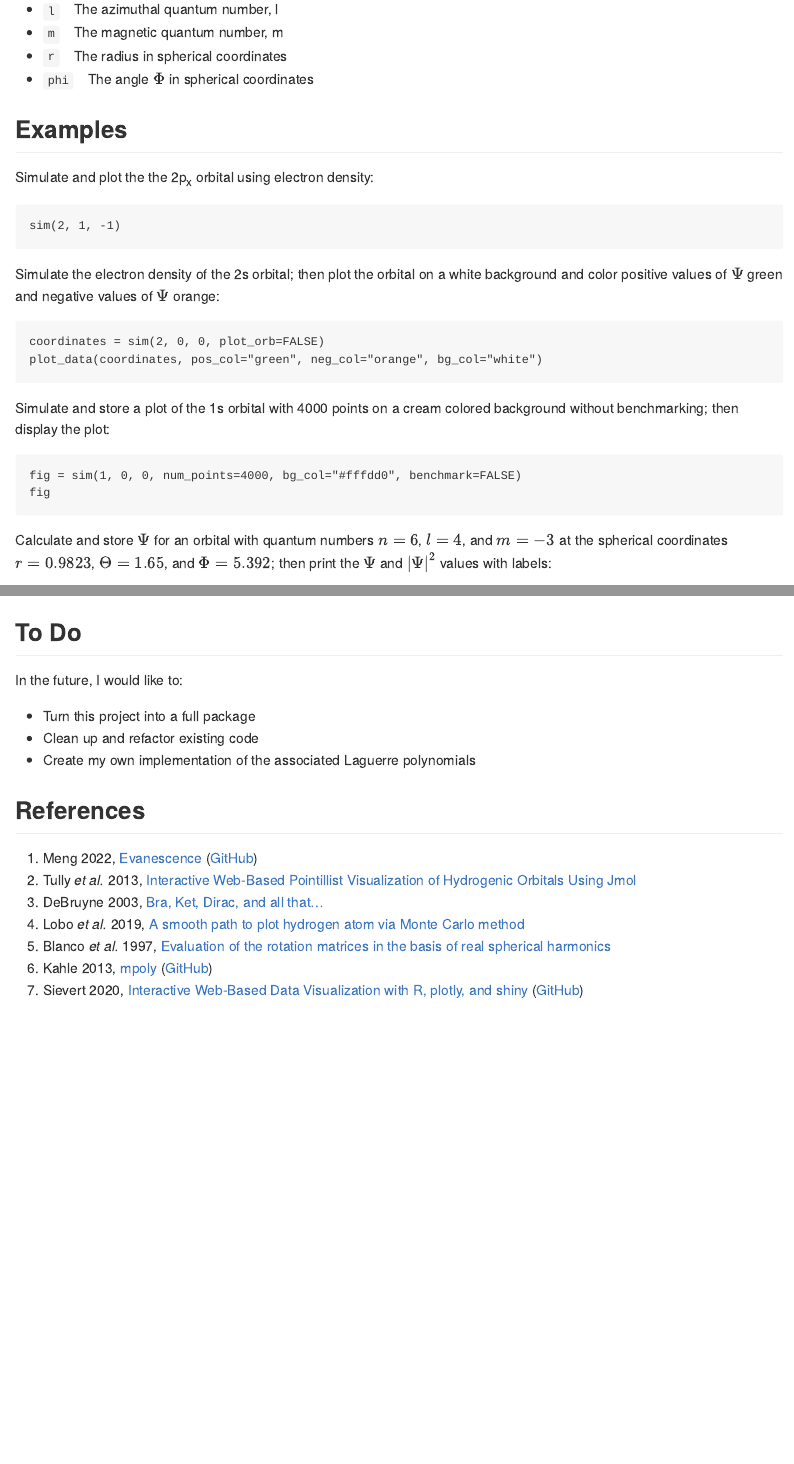
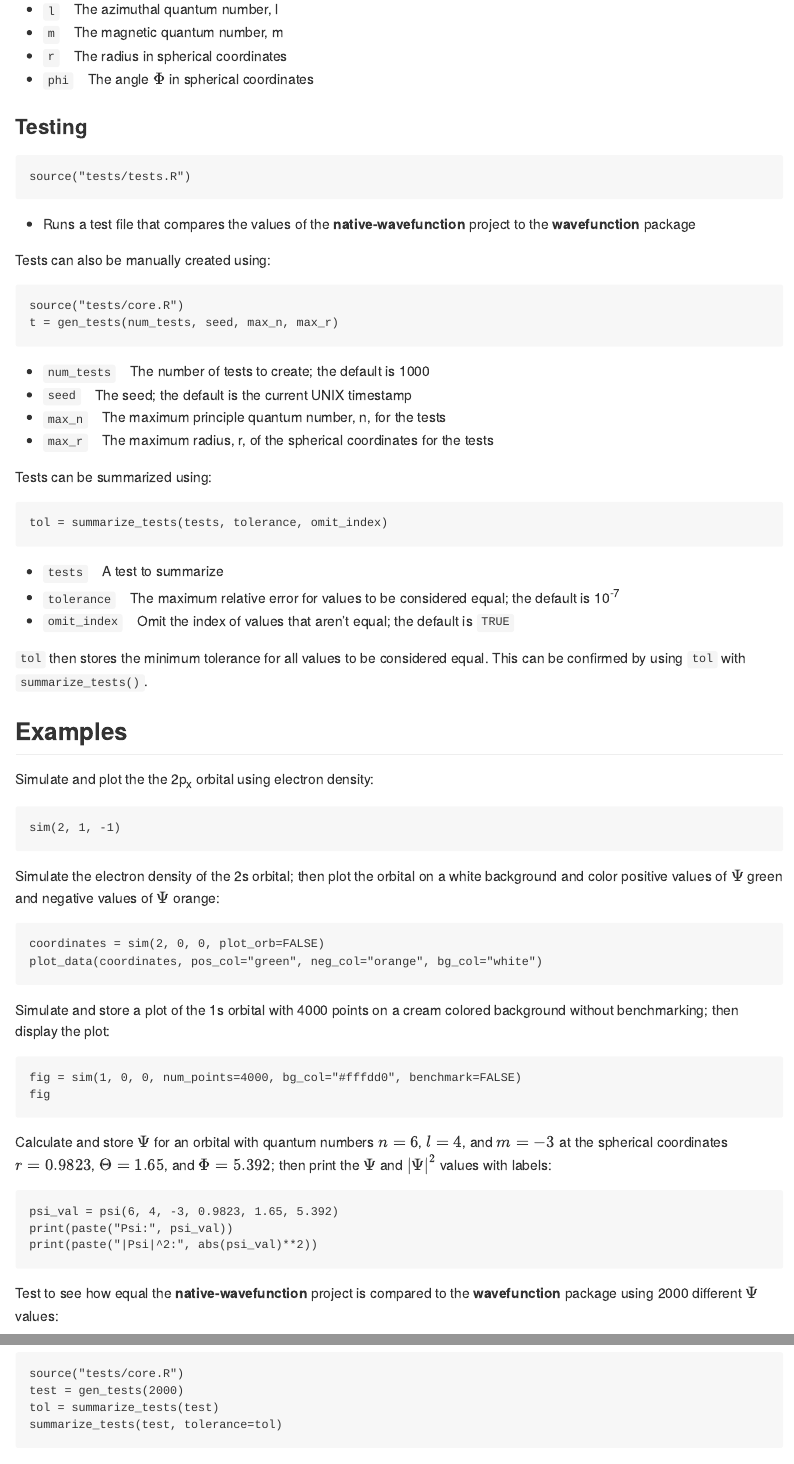
Before and after one commit to hmlea/native-wavefunction, an R Markdown document (README.Rmd): the page in a window 1100 px wide, from 1930 px down, and a second part further down, joined at a grey line. The pictures show the output file README.md that the author committed with the source, drawn offline in the style of GitHub.

Commit message:
added tests to readme

```diff
--- a/README.Rmd
+++ b/README.Rmd
@@ -83,6 +83,32 @@ To use this project, download it and source `monte_carlo.R`; this will provide a
 -   `r`   The radius in spherical coordinates
 -   `phi`   The angle $\Phi$ in spherical coordinates
 
+### Testing
+
+    source("tests/tests.R")
+
+-   Runs a test file that compares the values of the **native-wavefunction** project to the **wavefunction** package
+
+Tests can also be manually created using:
+
+    source("tests/core.R")
+    t = gen_tests(num_tests, seed, max_n, max_r)
+
+-   `num_tests`   The number of tests to create; the default is 1000
+-   `seed`   The seed; the default is the current UNIX timestamp
+-   `max_n`   The maximum principle quantum number, n, for the tests
+-   `max_r`   The maximum radius, r, of the spherical coordinates for the tests
+
+Tests can be summarized using:
+
+    tol = summarize_tests(tests, tolerance, omit_index)
+
+-   `tests`   A test to summarize
+-   `tolerance`   The maximum relative error for values to be considered equal; the default is 10<sup>-7</sup>
+-   `omit_index`   Omit the index of values that aren't equal; the default is `TRUE`
+
+`tol` then stores the minimum tolerance for all values to be considered equal. This can be confirmed by using `tol` with `summarize_tests()`.
+
 ## Examples
 
 Simulate and plot the the 2p<sub>x</sub> orbital using electron density:
@@ -105,6 +131,13 @@ Calculate and store $\Psi$ for an orbital with quantum numbers $n=6$, $l=4$, and
     print(paste("Psi:", psi_val))
     print(paste("|Psi|^2:", abs(psi_val)**2))
 
+Test to see how equal the **native-wavefunction** project is compared to the **wavefunction** package using 2000 different $\Psi$ values:
+
+    source("tests/core.R")
+    test = gen_tests(2000)
+    tol = summarize_tests(test)
+    summarize_tests(test, tolerance=tol)
+
 ## To Do
 
 In the future, I would like to:
```
Also changed, not shown: README.md.
